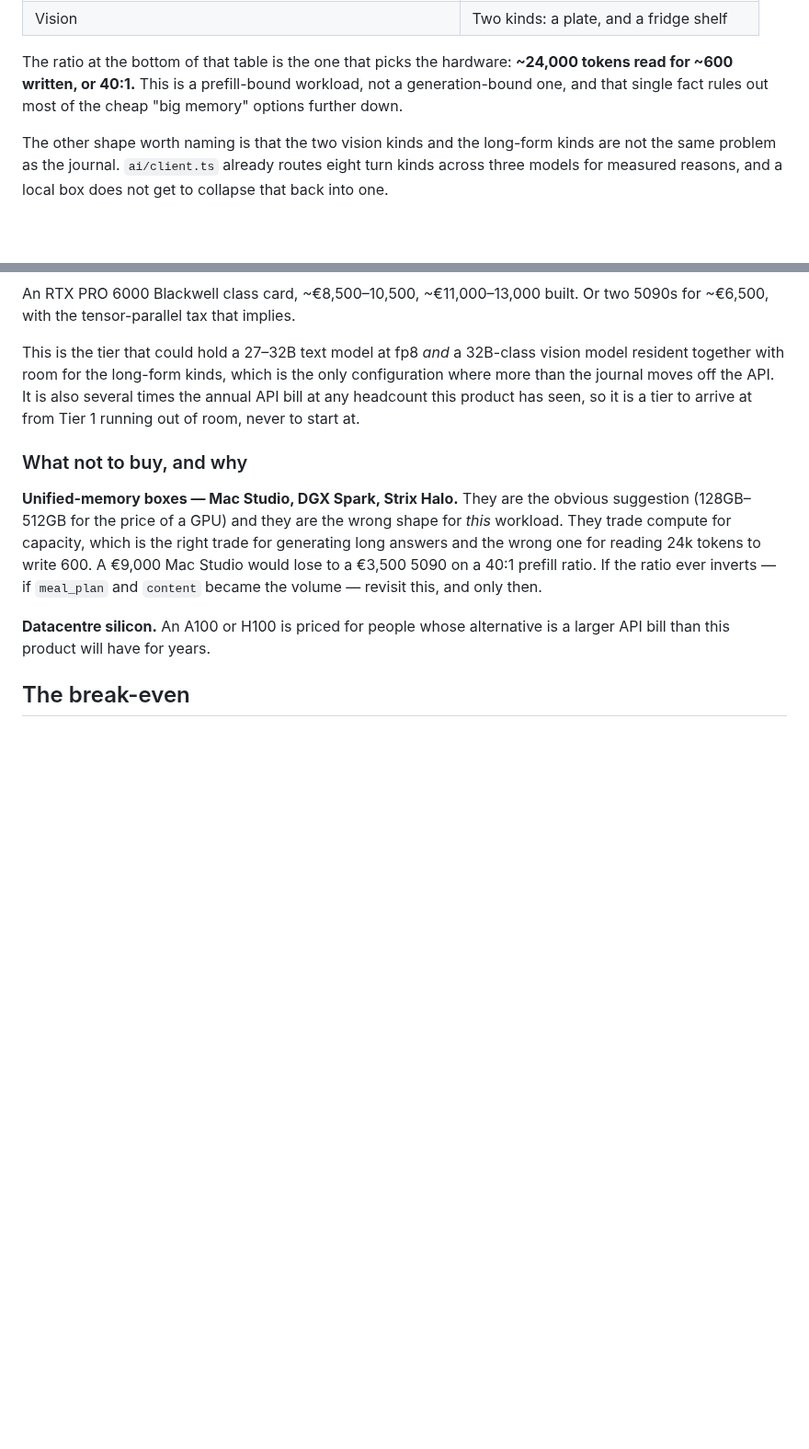
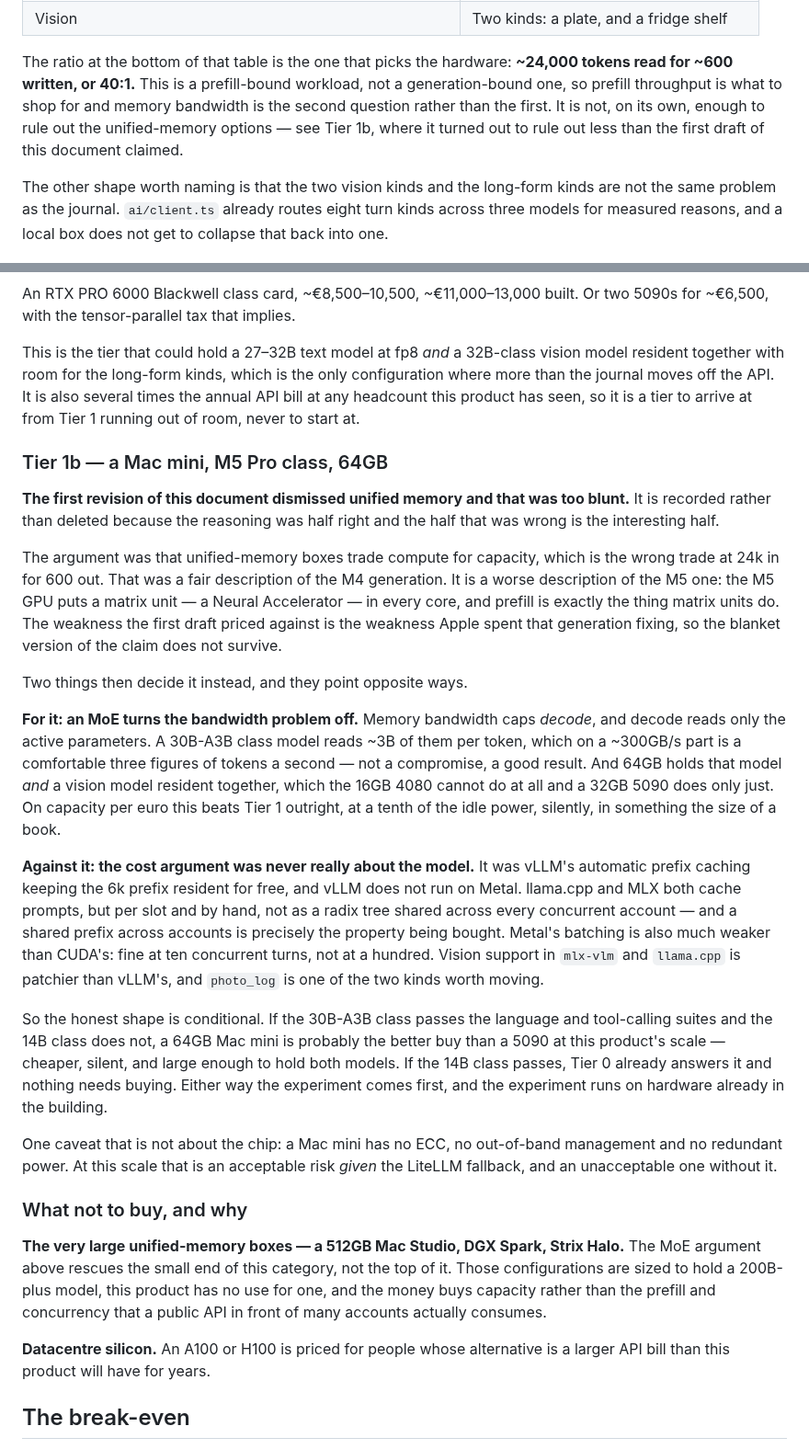
Before and after one commit to nikssan123/calories_ai, a Markdown page: LOCAL-INFERENCE.md, 2 parts joined by grey strips. Shown at 92% size. Drawn GitHub-style; blank space fills up the shorter version.

Commit message:
docs(inference): the unified-memory dismissal was too blunt, and an MoE is why
The first draft priced every Apple box against the 40:1 prefill ratio and
called the category the wrong shape. Two corrections, both worth keeping the
original claim visible for:

- M5 puts a matrix unit in every GPU core, and prefill is what matrix units
  do. The weakness the argument leaned on is the one that generation spent
  itself fixing.
- Bandwidth caps decode, and decode reads active parameters. A 30B-A3B class
  model reads ~3B of them, so an MoE turns the bandwidth objection off. 64GB
  also holds a text model and a vision model together, which 16GB cannot and
  32GB only just.

What survives is narrower and sharper: the cost case was vLLM's shared prefix
cache, and vLLM does not run on Metal. llama.cpp and MLX cache per slot and by
hand, not as a radix tree across accounts, which is the property being bought.

So a 64GB Mac mini is the better buy than a 5090 at this scale *if* the 30B
class passes the language and tool suites and the 14B class does not. If 14B
passes, the 4080 already answers it and nothing needs buying. The experiment
still comes before the purchase.

Co-Authored-By: Claude Opus 5 <noreply@anthropic.com>
Claude-Session: https://claude.ai/code/session_01HkpYAsbBoGkgkxXHFCkD2W

```diff
--- a/LOCAL-INFERENCE.md
+++ b/LOCAL-INFERENCE.md
@@ -29,8 +29,10 @@ requirement a candidate model either meets or does not:
 
 The ratio at the bottom of that table is the one that picks the hardware: **~24,000
 tokens read for ~600 written, or 40:1.** This is a prefill-bound workload, not a
-generation-bound one, and that single fact rules out most of the cheap "big memory"
-options further down.
+generation-bound one, so prefill throughput is what to shop for and memory bandwidth is
+the second question rather than the first. It is not, on its own, enough to rule out
+the unified-memory options — see Tier 1b, where it turned out to rule out less than
+the first draft of this document claimed.
 
 The other shape worth naming is that the two vision kinds and the long-form kinds are
 not the same problem as the journal. `ai/client.ts` already routes eight turn kinds
@@ -155,14 +157,56 @@ configuration where more than the journal moves off the API. It is also several
 the annual API bill at any headcount this product has seen, so it is a tier to arrive
 at from Tier 1 running out of room, never to start at.
 
+### Tier 1b — a Mac mini, M5 Pro class, 64GB
+
+**The first revision of this document dismissed unified memory and that was too
+blunt.** It is recorded rather than deleted because the reasoning was half right and
+the half that was wrong is the interesting half.
+
+The argument was that unified-memory boxes trade compute for capacity, which is the
+wrong trade at 24k in for 600 out. That was a fair description of the M4 generation.
+It is a worse description of the M5 one: the M5 GPU puts a matrix unit — a Neural
+Accelerator — in every core, and prefill is exactly the thing matrix units do. The
+weakness the first draft priced against is the weakness Apple spent that generation
+fixing, so the blanket version of the claim does not survive.
+
+Two things then decide it instead, and they point opposite ways.
+
+**For it: an MoE turns the bandwidth problem off.** Memory bandwidth caps *decode*, and
+decode reads only the active parameters. A 30B-A3B class model reads ~3B of them per
+token, which on a ~300GB/s part is a comfortable three figures of tokens a second — not
+a compromise, a good result. And 64GB holds that model *and* a vision model resident
+together, which the 16GB 4080 cannot do at all and a 32GB 5090 does only just. On
+capacity per euro this beats Tier 1 outright, at a tenth of the idle power, silently,
+in something the size of a book.
+
+**Against it: the cost argument was never really about the model.** It was vLLM's
+automatic prefix caching keeping the 6k prefix resident for free, and vLLM does not run
+on Metal. llama.cpp and MLX both cache prompts, but per slot and by hand, not as a
+radix tree shared across every concurrent account — and a shared prefix across accounts
+is precisely the property being bought. Metal's batching is also much weaker than
+CUDA's: fine at ten concurrent turns, not at a hundred. Vision support in `mlx-vlm` and
+`llama.cpp` is patchier than vLLM's, and `photo_log` is one of the two kinds worth
+moving.
+
+So the honest shape is conditional. If the 30B-A3B class passes the language and
+tool-calling suites and the 14B class does not, a 64GB Mac mini is probably the better
+buy than a 5090 at this product's scale — cheaper, silent, and large enough to hold
+both models. If the 14B class passes, Tier 0 already answers it and nothing needs
+buying. Either way the experiment comes first, and the experiment runs on hardware
+already in the building.
+
+One caveat that is not about the chip: a Mac mini has no ECC, no out-of-band
+management and no redundant power. At this scale that is an acceptable risk *given* the
+LiteLLM fallback, and an unacceptable one without it.
+
 ### What not to buy, and why
 
-**Unified-memory boxes — Mac Studio, DGX Spark, Strix Halo.** They are the obvious
-suggestion (128GB–512GB for the price of a GPU) and they are the wrong shape for *this*
-workload. They trade compute for capacity, which is the right trade for generating long
-answers and the wrong one for reading 24k tokens to write 600. A €9,000 Mac Studio
-would lose to a €3,500 5090 on a 40:1 prefill ratio. If the ratio ever inverts — if
-`meal_plan` and `content` became the volume — revisit this, and only then.
+**The very large unified-memory boxes — a 512GB Mac Studio, DGX Spark, Strix Halo.**
+The MoE argument above rescues the small end of this category, not the top of it. Those
+configurations are sized to hold a 200B-plus model, this product has no use for one,
+and the money buys capacity rather than the prefill and concurrency that a public API
+in front of many accounts actually consumes.
 
 **Datacentre silicon.** An A100 or H100 is priced for people whose alternative is a
 larger API bill than this product will have for years.
```
